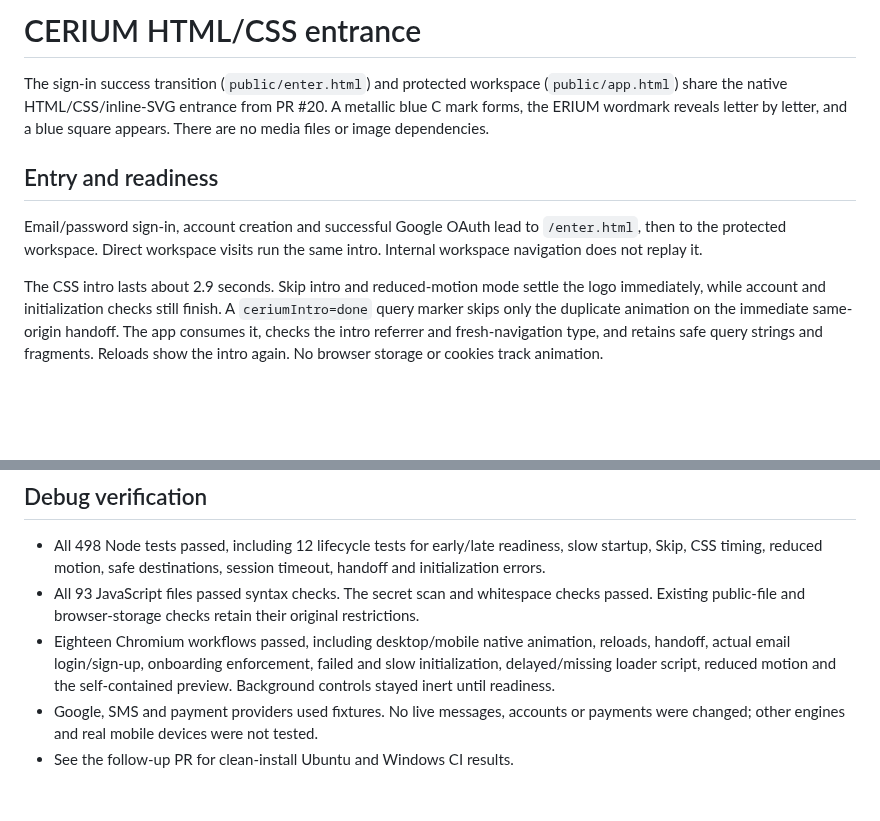
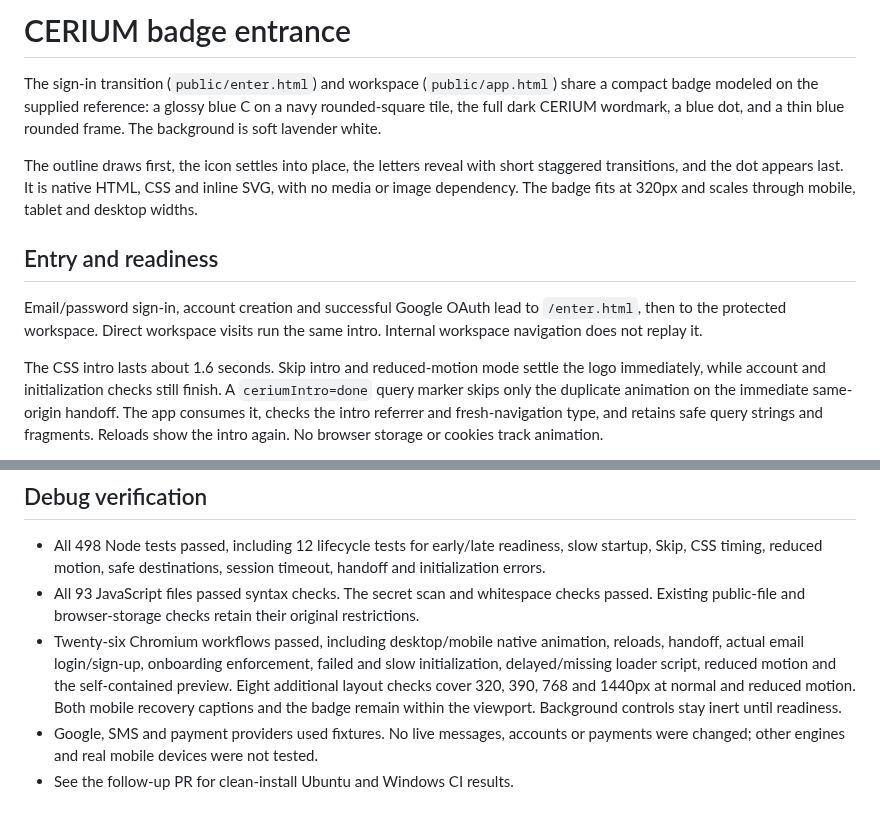
Before and after one commit to karthikt08/cerium-v2, a Markdown page: docs/cerium-entry-loader.md, 2 parts joined by grey strips. Drawn GitHub-style; blank space fills up the shorter version.

Commit message:
Document the reference-matched badge and responsive animation checks

```diff
--- a/docs/cerium-entry-loader.md
+++ b/docs/cerium-entry-loader.md
@@ -1,9 +1,14 @@
-# CERIUM HTML/CSS entrance
+# CERIUM badge entrance
 
-The sign-in success transition (`public/enter.html`) and protected workspace
-(`public/app.html`) share the native HTML/CSS/inline-SVG entrance from PR #20.
-A metallic blue C mark forms, the ERIUM wordmark reveals letter by letter,
-and a blue square appears. There are no media files or image dependencies.
+The sign-in transition (`public/enter.html`) and workspace (`public/app.html`)
+share a compact badge modeled on the supplied reference: a glossy blue C on a
+navy rounded-square tile, the full dark CERIUM wordmark, a blue dot, and a thin
+blue rounded frame. The background is soft lavender white.
+
+The outline draws first, the icon settles into place, the letters reveal with
+short staggered transitions, and the dot appears last. It is native HTML, CSS
+and inline SVG, with no media or image dependency. The badge fits at 320px and
+scales through mobile, tablet and desktop widths.
 
 ## Entry and readiness
 
@@ -11,7 +16,7 @@ Email/password sign-in, account creation and successful Google OAuth lead to
 `/enter.html`, then to the protected workspace. Direct workspace visits run the
 same intro. Internal workspace navigation does not replay it.
 
-The CSS intro lasts about 2.9 seconds. Skip intro and reduced-motion mode settle
+The CSS intro lasts about 1.6 seconds. Skip intro and reduced-motion mode settle
 the logo immediately, while account and initialization checks still finish.
 A `ceriumIntro=done` query marker skips only the duplicate animation on the
 immediate same-origin handoff. The app consumes it, checks the intro referrer
@@ -47,10 +52,13 @@ No media installation or additional dependency is required.
 - All 93 JavaScript files passed syntax checks. The secret scan and whitespace
   checks passed. Existing public-file and browser-storage checks retain their
   original restrictions.
-- Eighteen Chromium workflows passed, including desktop/mobile native animation,
+- Twenty-six Chromium workflows passed, including desktop/mobile native animation,
   reloads, handoff, actual email login/sign-up, onboarding enforcement, failed
   and slow initialization, delayed/missing loader script, reduced motion and
-  the self-contained preview. Background controls stayed inert until readiness.
+  the self-contained preview. Eight additional layout checks cover 320, 390,
+  768 and 1440px at normal and reduced motion. Both mobile recovery captions
+  and the badge remain within the viewport. Background controls stay inert
+  until readiness.
 - Google, SMS and payment providers used fixtures. No live messages, accounts
   or payments were changed; other engines and real mobile devices were not tested.
 - See the follow-up PR for clean-install Ubuntu and Windows CI results.
```
